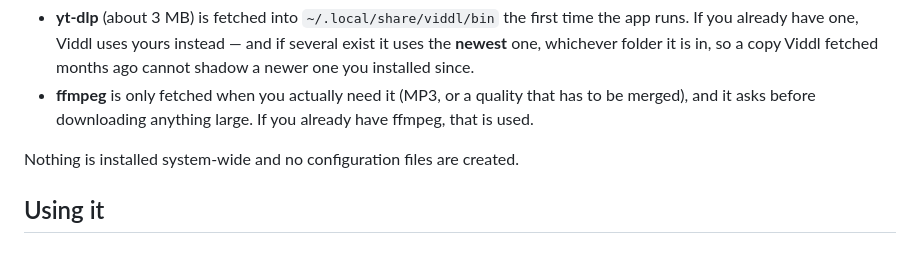
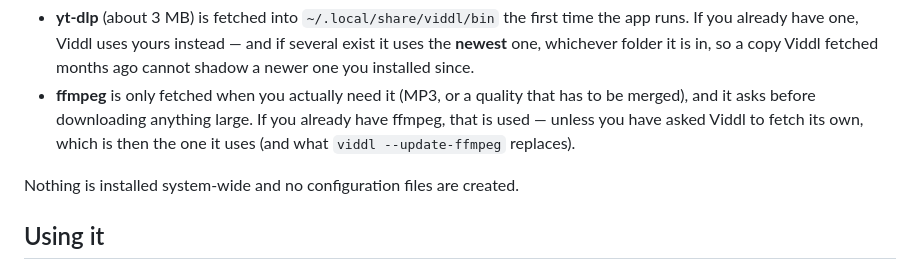
Before and after one commit to 0xzntb/video-downloader, a Markdown page: README.md, the part around the change. Drawn GitHub-style.

Commit message:
Say which ffmpeg Viddl really uses.
The README promised that an ffmpeg you already have is the one that runs, which
stops being true the moment you ask Viddl to fetch its own — the copy it
downloaded then wins over the one on your PATH, and --update-ffmpeg replaces
that copy rather than the other one.

🤖 Generated with Codebuff
Co-Authored-By: Codebuff <noreply@codebuff.com>

```diff
--- a/README.md
+++ b/README.md
@@ -65,7 +65,9 @@ and the app looks after its own dependencies:
   Viddl fetched months ago cannot shadow a newer one you installed since.
 * **ffmpeg** is only fetched when you actually need it (MP3, or a quality that
   has to be merged), and it asks before downloading anything large. If you
-  already have ffmpeg, that is used.
+  already have ffmpeg, that is used — unless you have asked Viddl to fetch its
+  own, which is then the one it uses (and what `viddl --update-ffmpeg`
+  replaces).
 
 Nothing is installed system-wide and no configuration files are created.
 
```
